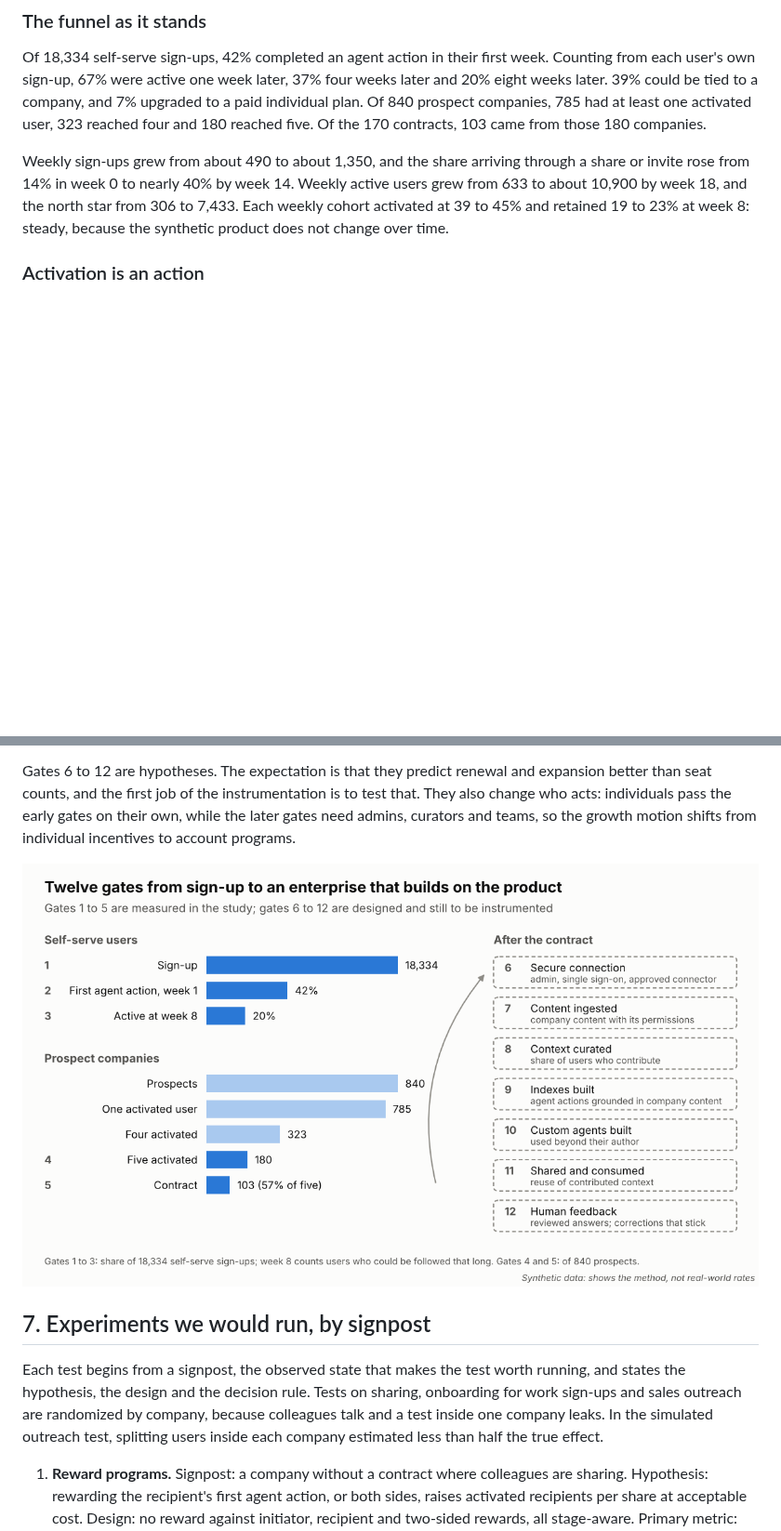
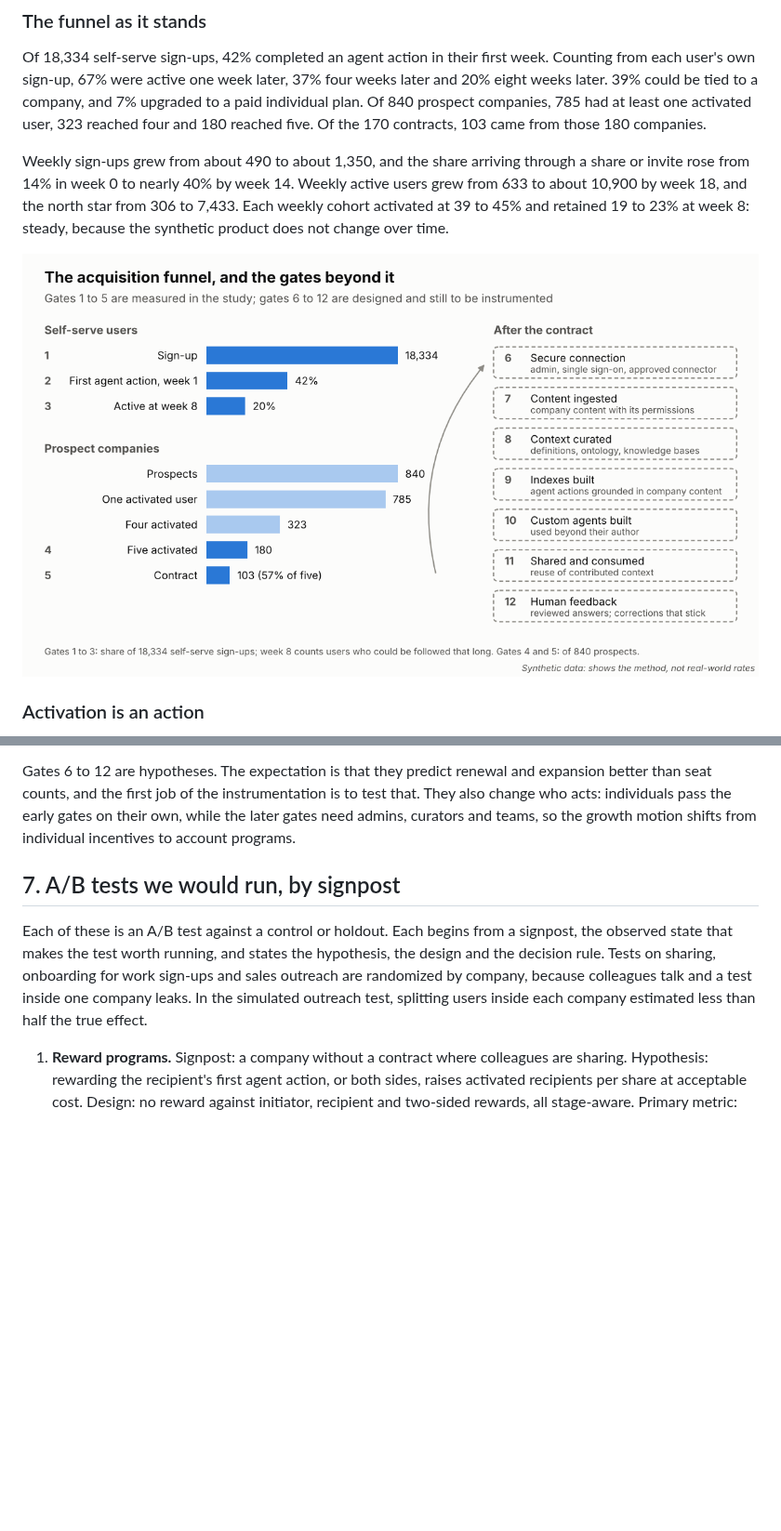
Before and after one commit to rkamath2001/plg-growth-signals, a Markdown page: docs/a-sign-up-isnt-a-signal.md, 2 parts joined by grey strips. Shown at 93% size. GitHub-like rendering; pictures changed too: docs/images/13-lifecycle-gates.png; blank space fills up the shorter version.

```diff
--- a/docs/a-sign-up-isnt-a-signal.md
+++ b/docs/a-sign-up-isnt-a-signal.md
@@ -89,6 +89,8 @@ Of 18,334 self-serve sign-ups, 42% completed an agent action in their first week
 
 Weekly sign-ups grew from about 490 to about 1,350, and the share arriving through a share or invite rose from 14% in week 0 to nearly 40% by week 14. Weekly active users grew from 633 to about 10,900 by week 18, and the north star from 306 to 7,433. Each weekly cohort activated at 39 to 45% and retained 19 to 23% at week 8: steady, because the synthetic product does not change over time.
 
+![The acquisition funnel, and the gates beyond it](images/13-lifecycle-gates.png)
+
 ### Activation is an action
 
 Users who completed an agent action in their first week retained at 43% at week 8 (7,483 users), against 14% for those who only asked questions (7,835 users), and were active in 4.9 of their first 8 weeks against 2.9. Breadth matters too: users who connected three or more apps in their first week retained at 48%. Both findings are observational, since high-intent users both act and stay; the onboarding test in section 7 separates cause from correlation.
@@ -182,11 +184,9 @@ The funnel measured in this study runs from a sign-up to a contract. For an AI w
 
 Gates 6 to 12 are hypotheses. The expectation is that they predict renewal and expansion better than seat counts, and the first job of the instrumentation is to test that. They also change who acts: individuals pass the early gates on their own, while the later gates need admins, curators and teams, so the growth motion shifts from individual incentives to account programs.
 
-![Twelve lifecycle gates: five measured, seven designed](images/13-lifecycle-gates.png)
+## 7. A/B tests we would run, by signpost
 
-## 7. Experiments we would run, by signpost
-
-Each test begins from a signpost, the observed state that makes the test worth running, and states the hypothesis, the design and the decision rule. Tests on sharing, onboarding for work sign-ups and sales outreach are randomized by company, because colleagues talk and a test inside one company leaks. In the simulated outreach test, splitting users inside each company estimated less than half the true effect.
+Each of these is an A/B test against a control or holdout. Each begins from a signpost, the observed state that makes the test worth running, and states the hypothesis, the design and the decision rule. Tests on sharing, onboarding for work sign-ups and sales outreach are randomized by company, because colleagues talk and a test inside one company leaks. In the simulated outreach test, splitting users inside each company estimated less than half the true effect.
 
 1. **Reward programs.** Signpost: a company without a contract where colleagues are sharing. Hypothesis: rewarding the recipient's first agent action, or both sides, raises activated recipients per share at acceptable cost. Design: no reward against initiator, recipient and two-sided rewards, all stage-aware. Primary metric: activated recipients per 1,000 shares; secondary: companies reaching five. Guardrails: cost per activated user and self-referral. About 8,500 same-company shares per arm detect a rise from 4.8% to 5.8%.
 2. **Onboarding to a first agent action.** Signpost: a new user in their first week. Hypothesis: steering users to an agent action raises week-8 retention, not only activation. Primary metric: week-8 retention and the north star. About 2,900 users per arm detect a rise from 20% to 23%.
```
Also changed, not shown: other parts of docs/a-sign-up-isnt-a-signal.md (+3 -3 lines).
